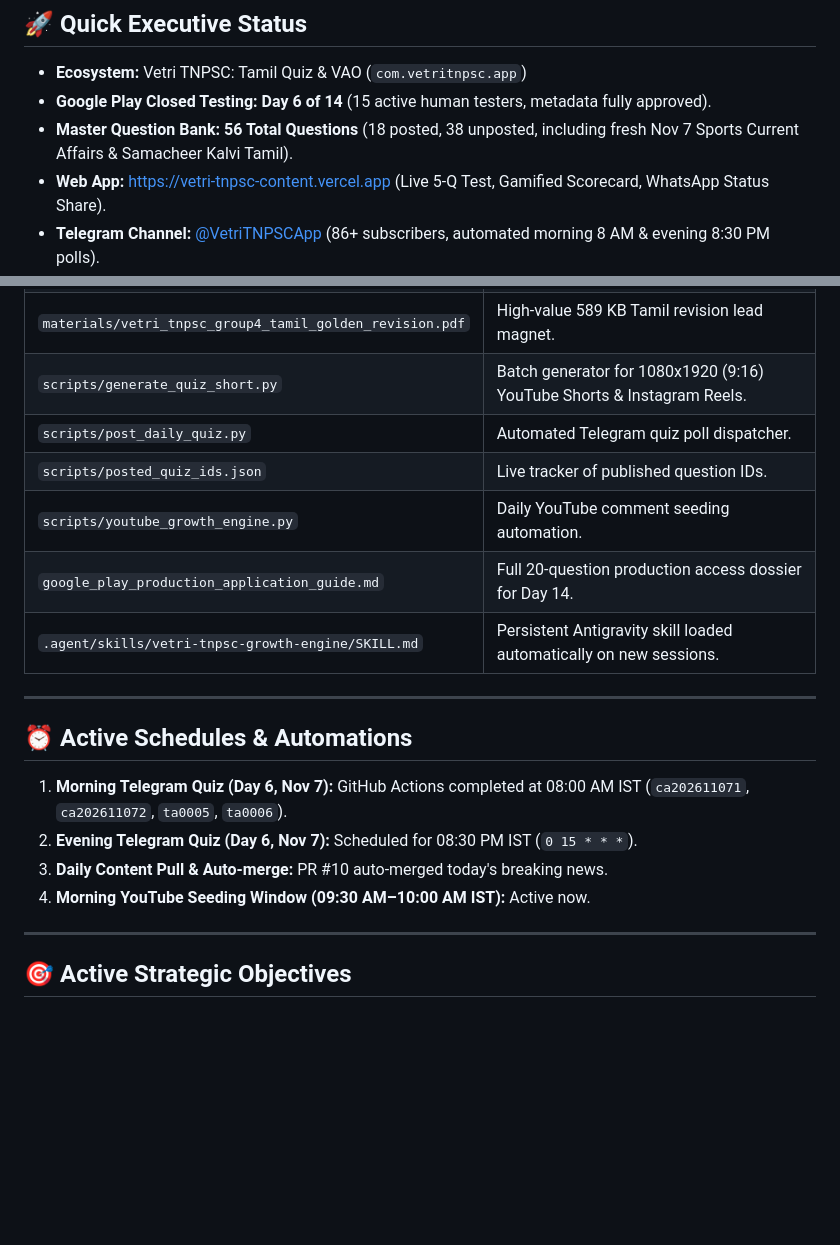
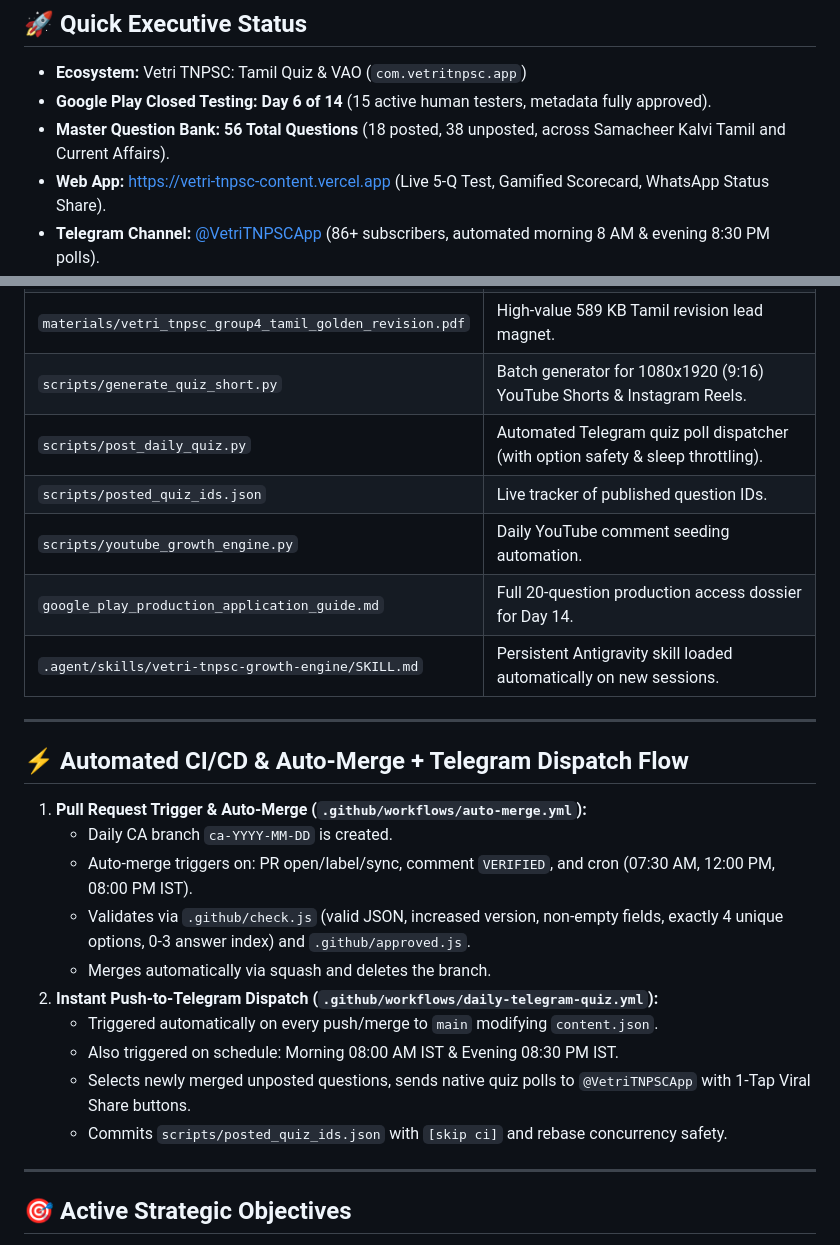
Before and after one commit to maniraja5599/vetri-tnpsc-content, a Markdown page: PROJECT_MEMORY.md, 2 parts joined by grey strips. Rendered like a GitHub page; blank space fills up the shorter version.

Commit message:
docs: record verified end-to-end auto-merge and Telegram dispatch architecture

```diff
--- a/PROJECT_MEMORY.md
+++ b/PROJECT_MEMORY.md
@@ -6,7 +6,7 @@
 ## 🚀 Quick Executive Status
 * **Ecosystem:** Vetri TNPSC: Tamil Quiz & VAO (`com.vetritnpsc.app`)
 * **Google Play Closed Testing:** **Day 6 of 14** (15 active human testers, metadata fully approved).
-* **Master Question Bank:** **56 Total Questions** (18 posted, 38 unposted, including fresh Nov 7 Sports Current Affairs & Samacheer Kalvi Tamil).
+* **Master Question Bank:** **56 Total Questions** (18 posted, 38 unposted, across Samacheer Kalvi Tamil and Current Affairs).
 * **Web App:** [https://vetri-tnpsc-content.vercel.app](https://vetri-tnpsc-content.vercel.app) (Live 5-Q Test, Gamified Scorecard, WhatsApp Status Share).
 * **Telegram Channel:** [@VetriTNPSCApp](https://t.me/VetriTNPSCApp) (86+ subscribers, automated morning 8 AM & evening 8:30 PM polls).
 * **Telegram Bot:** `@VetriTNPSCQuizBot` (Vercel serverless webhook, Force-Join PDF Funnel, `/invite` Referral Engine, `/tamil` and `/ca` question filters).
@@ -31,7 +31,7 @@
 | `api/telegram.js` | 24/7 serverless webhook for `@VetriTNPSCQuizBot` on Vercel. |
 | `materials/vetri_tnpsc_group4_tamil_golden_revision.pdf` | High-value 589 KB Tamil revision lead magnet. |
 | `scripts/generate_quiz_short.py` | Batch generator for 1080x1920 (9:16) YouTube Shorts & Instagram Reels. |
-| `scripts/post_daily_quiz.py` | Automated Telegram quiz poll dispatcher. |
+| `scripts/post_daily_quiz.py` | Automated Telegram quiz poll dispatcher (with option safety & sleep throttling). |
 | `scripts/posted_quiz_ids.json` | Live tracker of published question IDs. |
 | `scripts/youtube_growth_engine.py` | Daily YouTube comment seeding automation. |
 | `google_play_production_application_guide.md` | Full 20-question production access dossier for Day 14. |
@@ -39,11 +39,17 @@
 
 ---
 
-## ⏰ Active Schedules & Automations
-1. **Morning Telegram Quiz (Day 6, Nov 7):** GitHub Actions completed at 08:00 AM IST (`ca202611071`, `ca202611072`, `ta0005`, `ta0006`).
-2. **Evening Telegram Quiz (Day 6, Nov 7):** Scheduled for 08:30 PM IST (`0 15 * * *`).
-3. **Daily Content Pull & Auto-merge:** PR #10 auto-merged today's breaking news.
-4. **Morning YouTube Seeding Window (09:30 AM–10:00 AM IST):** Active now.
+## ⚡ Automated CI/CD & Auto-Merge + Telegram Dispatch Flow
+1. **Pull Request Trigger & Auto-Merge (`.github/workflows/auto-merge.yml`):**
+   * Daily CA branch `ca-YYYY-MM-DD` is created.
+   * Auto-merge triggers on: PR open/label/sync, comment `VERIFIED`, and cron (07:30 AM, 12:00 PM, 08:00 PM IST).
+   * Validates via `.github/check.js` (valid JSON, increased version, non-empty fields, exactly 4 unique options, 0-3 answer index) and `.github/approved.js`.
+   * Merges automatically via squash and deletes the branch.
+2. **Instant Push-to-Telegram Dispatch (`.github/workflows/daily-telegram-quiz.yml`):**
+   * Triggered automatically on every push/merge to `main` modifying `content.json`.
+   * Also triggered on schedule: Morning 08:00 AM IST & Evening 08:30 PM IST.
+   * Selects newly merged unposted questions, sends native quiz polls to `@VetriTNPSCApp` with 1-Tap Viral Share buttons.
+   * Commits `scripts/posted_quiz_ids.json` with `[skip ci]` and rebase concurrency safety.
 
 ---
 
```
Also changed, not shown: other parts of PROJECT_MEMORY.md (+1 -1 lines).
